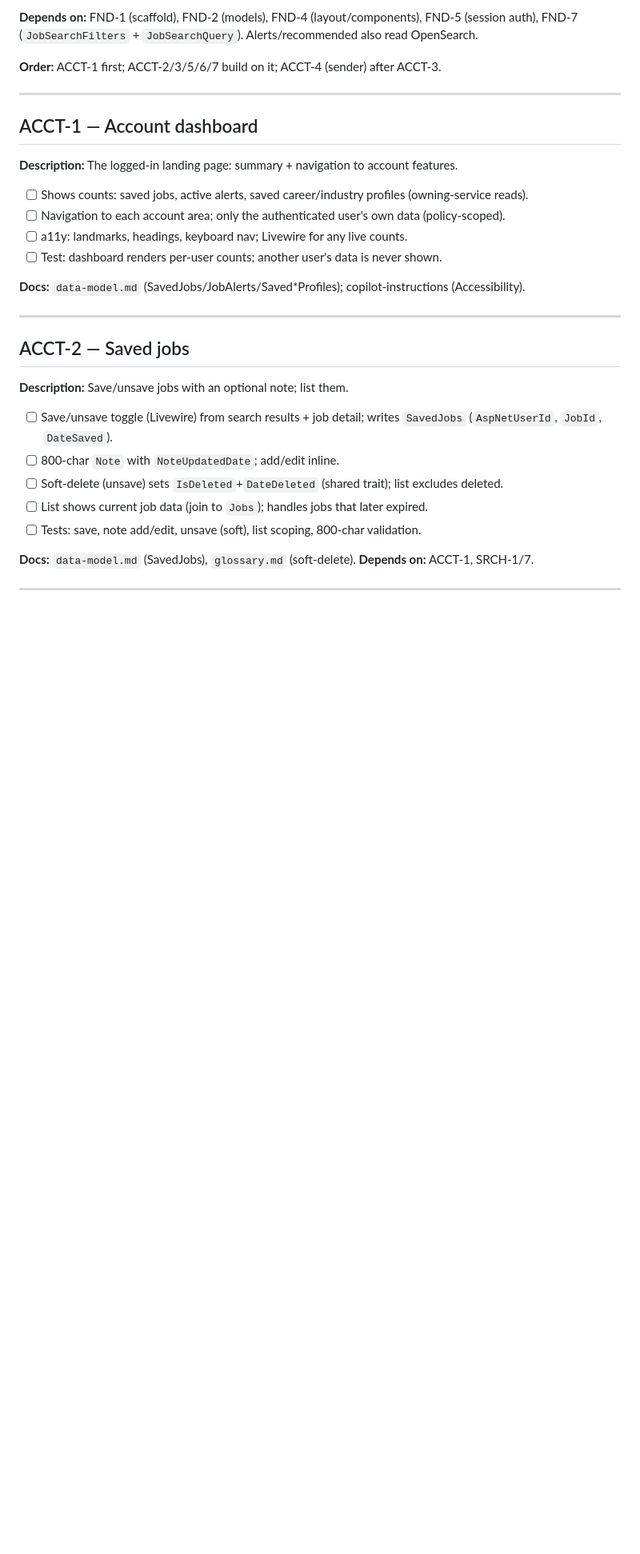
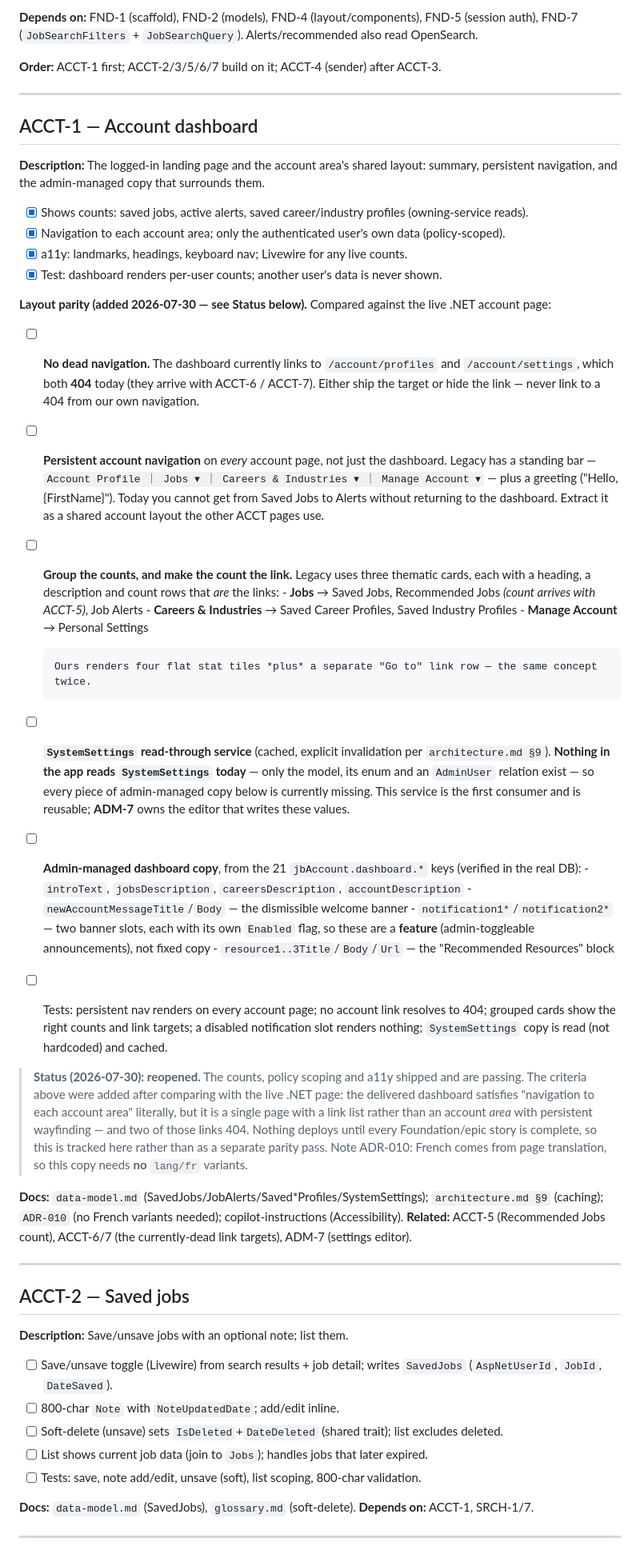
Before and after one commit to bcgov/workbc-jb, a Markdown page: docs/epics/EPIC-ACCOUNT.md, the part around the change. Shown at 80% size. Rendered like a GitHub page; blank space fills up the shorter version.

Commit message:
docs: fold account-layout parity gaps into ACCT-1
Compared our account dashboard against the live .NET page. The delivered
story satisfies "navigation to each account area" literally, but produced
a single page with a link list rather than an account area with persistent
wayfinding. Ticked what shipped; added what parity needs.

Found while checking: the dashboard links to /account/profiles and
/account/settings, and both 404 today — those pages arrive with ACCT-6 and
ACCT-7. We are shipping 404s from our own navigation.

Gaps now tracked:
- Persistent account nav across every account page (legacy has a standing
  bar plus a greeting); today you cannot get from Saved Jobs to Alerts
  without returning to the dashboard.
- Counts grouped into three thematic cards with the count row as the link,
  rather than four flat tiles plus a duplicate "Go to" row.
- A SystemSettings read-through service. Nothing in the app reads
  SystemSettings at all today, so every piece of admin-managed copy is
  missing. ACCT-1 is the first consumer; ADM-7 owns the editor.
- The 21 verified jbAccount.dashboard.* keys: intro and card descriptions,
  the dismissible welcome banner, two admin-toggleable notification slots
  (a feature, not fixed copy), and the Recommended Resources block.

Per ADR-010 this copy needs no lang/fr variants — French is page
translation, not localization.

ACCT-1 is reopened, same treatment as FND-5: nothing deploys until every
Foundation/epic story is complete, so parity is tracked in the story that
owns it rather than as a separate pass.

```diff
--- a/docs/epics/EPIC-ACCOUNT.md
+++ b/docs/epics/EPIC-ACCOUNT.md
@@ -18,13 +18,54 @@ FND-7 (`JobSearchFilters` + `JobSearchQuery`). Alerts/recommended also read Open
 ---
 
 ## ACCT-1 — Account dashboard
-**Description:** The logged-in landing page: summary + navigation to account features.
-- [ ] Shows counts: saved jobs, active alerts, saved career/industry profiles (owning-service reads).
-- [ ] Navigation to each account area; only the authenticated user's own data (policy-scoped).
-- [ ] a11y: landmarks, headings, keyboard nav; Livewire for any live counts.
-- [ ] Test: dashboard renders per-user counts; another user's data is never shown.
+**Description:** The logged-in landing page and the account area's shared layout: summary,
+persistent navigation, and the admin-managed copy that surrounds them.
+- [x] Shows counts: saved jobs, active alerts, saved career/industry profiles (owning-service reads).
+- [x] Navigation to each account area; only the authenticated user's own data (policy-scoped).
+- [x] a11y: landmarks, headings, keyboard nav; Livewire for any live counts.
+- [x] Test: dashboard renders per-user counts; another user's data is never shown.
 
-**Docs:** `data-model.md` (SavedJobs/JobAlerts/Saved*Profiles); copilot-instructions (Accessibility).
+**Layout parity (added 2026-07-30 — see Status below).** Compared against the live .NET account page:
+
+- [ ] **No dead navigation.** The dashboard currently links to `/account/profiles` and
+      `/account/settings`, which both **404** today (they arrive with ACCT-6 / ACCT-7). Either ship
+      the target or hide the link — never link to a 404 from our own navigation.
+- [ ] **Persistent account navigation** on *every* account page, not just the dashboard. Legacy has a
+      standing bar — `Account Profile ｜ Jobs ▾ ｜ Careers & Industries ▾ ｜ Manage Account ▾` — plus a
+      greeting ("Hello, {FirstName}"). Today you cannot get from Saved Jobs to Alerts without
+      returning to the dashboard. Extract it as a shared account layout the other ACCT pages use.
+- [ ] **Group the counts, and make the count the link.** Legacy uses three thematic cards, each with a
+      heading, a description and count rows that *are* the links:
+      - **Jobs** → Saved Jobs, Recommended Jobs *(count arrives with ACCT-5)*, Job Alerts
+      - **Careers & Industries** → Saved Career Profiles, Saved Industry Profiles
+      - **Manage Account** → Personal Settings
+
+      Ours renders four flat stat tiles *plus* a separate "Go to" link row — the same concept twice.
+- [ ] **`SystemSettings` read-through service** (cached, explicit invalidation per `architecture.md §9`).
+      **Nothing in the app reads `SystemSettings` today** — only the model, its enum and an `AdminUser`
+      relation exist — so every piece of admin-managed copy below is currently missing. This service is
+      the first consumer and is reusable; **ADM-7** owns the editor that writes these values.
+- [ ] **Admin-managed dashboard copy**, from the 21 `jbAccount.dashboard.*` keys (verified in the real
+      DB):
+      - `introText`, `jobsDescription`, `careersDescription`, `accountDescription`
+      - `newAccountMessageTitle`/`Body` — the dismissible welcome banner
+      - `notification1*`/`notification2*` — two banner slots, each with its own `Enabled` flag, so
+        these are a **feature** (admin-toggleable announcements), not fixed copy
+      - `resource1..3Title`/`Body`/`Url` — the "Recommended Resources" block
+- [ ] Tests: persistent nav renders on every account page; no account link resolves to 404; grouped
+      cards show the right counts and link targets; a disabled notification slot renders nothing;
+      `SystemSettings` copy is read (not hardcoded) and cached.
+
+> **Status (2026-07-30): reopened.** The counts, policy scoping and a11y shipped and are passing. The
+> criteria above were added after comparing with the live .NET page: the delivered dashboard satisfies
+> "navigation to each account area" literally, but it is a single page with a link list rather than an
+> account *area* with persistent wayfinding — and two of those links 404. Nothing deploys until every
+> Foundation/epic story is complete, so this is tracked here rather than as a separate parity pass.
+> Note ADR-010: French comes from page translation, so this copy needs **no** `lang/fr` variants.
+
+**Docs:** `data-model.md` (SavedJobs/JobAlerts/Saved*Profiles/SystemSettings); `architecture.md §9`
+(caching); `ADR-010` (no French variants needed); copilot-instructions (Accessibility).
+**Related:** ACCT-5 (Recommended Jobs count), ACCT-6/7 (the currently-dead link targets), ADM-7 (settings editor).
 
 ---
 
```
